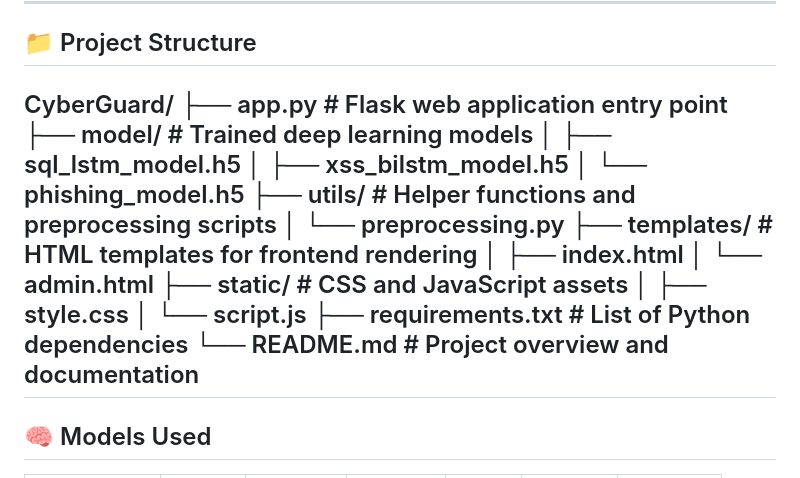
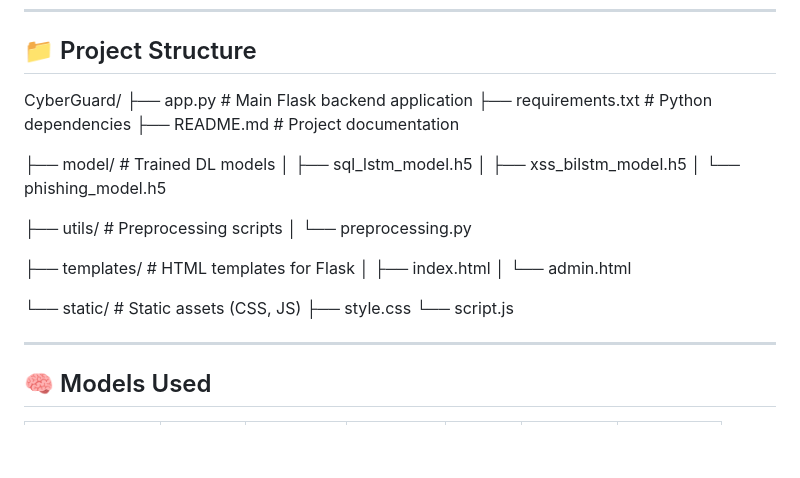
Before and after one commit to moahmed3323/CyberGuard, a Markdown page: README.md, the part around the change. Drawn GitHub-style; blank space fills up the shorter version.

```diff
--- a/README.md
+++ b/README.md
@@ -18,21 +18,26 @@ CyberGuard is an AI-powered cybersecurity detection system designed to identify
 ## 📁 Project Structure
 
 CyberGuard/
-├── app.py # Flask web application entry point
-├── model/ # Trained deep learning models
-│ ├── sql_lstm_model.h5
-│ ├── xss_bilstm_model.h5
-│ └── phishing_model.h5
-├── utils/ # Helper functions and preprocessing scripts
-│ └── preprocessing.py
-├── templates/ # HTML templates for frontend rendering
-│ ├── index.html
-│ └── admin.html
-├── static/ # CSS and JavaScript assets
-│ ├── style.css
-│ └── script.js
-├── requirements.txt # List of Python dependencies
-└── README.md # Project overview and documentation
+├── app.py                  # Main Flask backend application
+├── requirements.txt        # Python dependencies
+├── README.md               # Project documentation
+
+├── model/                  # Trained DL models
+│   ├── sql_lstm_model.h5
+│   ├── xss_bilstm_model.h5
+│   └── phishing_model.h5
+
+├── utils/                  # Preprocessing scripts
+│   └── preprocessing.py
+
+├── templates/              # HTML templates for Flask
+│   ├── index.html
+│   └── admin.html
+
+└── static/                 # Static assets (CSS, JS)
+    ├── style.css
+    └── script.js
+
 ---
 
 ## 🧠 Models Used
```
